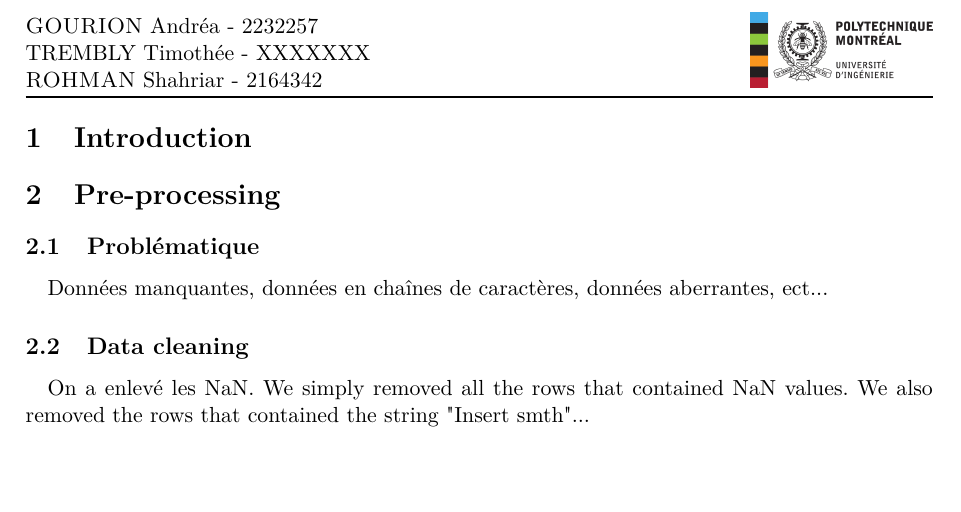
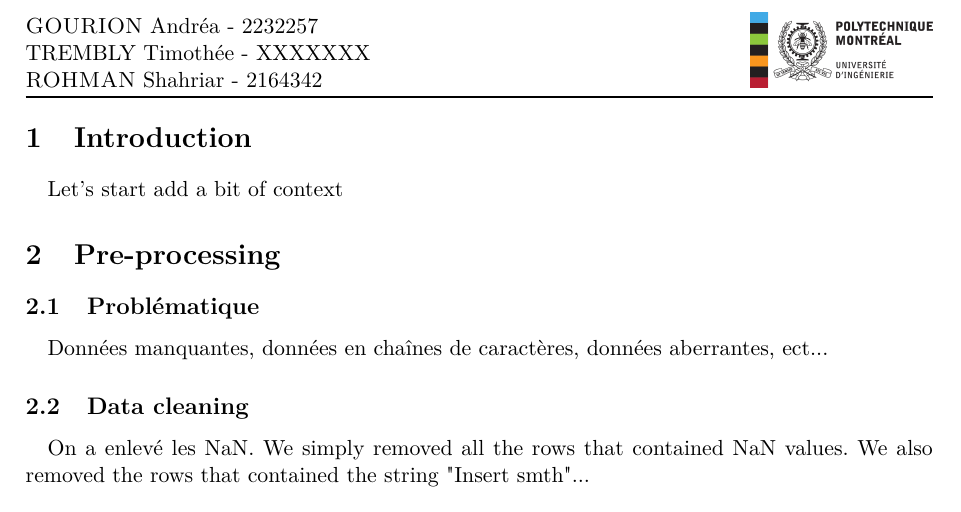
Before and after one commit to shahrohman/inf8245e_kaggle, a LaTeX document (rapport/rapport.tex): part of page 2 of 2, cut so that both start at the same text, the shorter picture padded with empty space. Compiled offline with pdfLaTeX.

Commit message:
Correlation

```diff
--- a/rapport/rapport.tex
+++ b/rapport/rapport.tex
@@ -110,6 +110,7 @@ splitbottomskip=6pt,splittopskip=12pt]
 \newpage
 
 \section{Introduction}
+\paragraph{} Let's start add a bit of context
 
 \section{Pre-processing}
 
```
Also changed, not shown: 1 other file.
